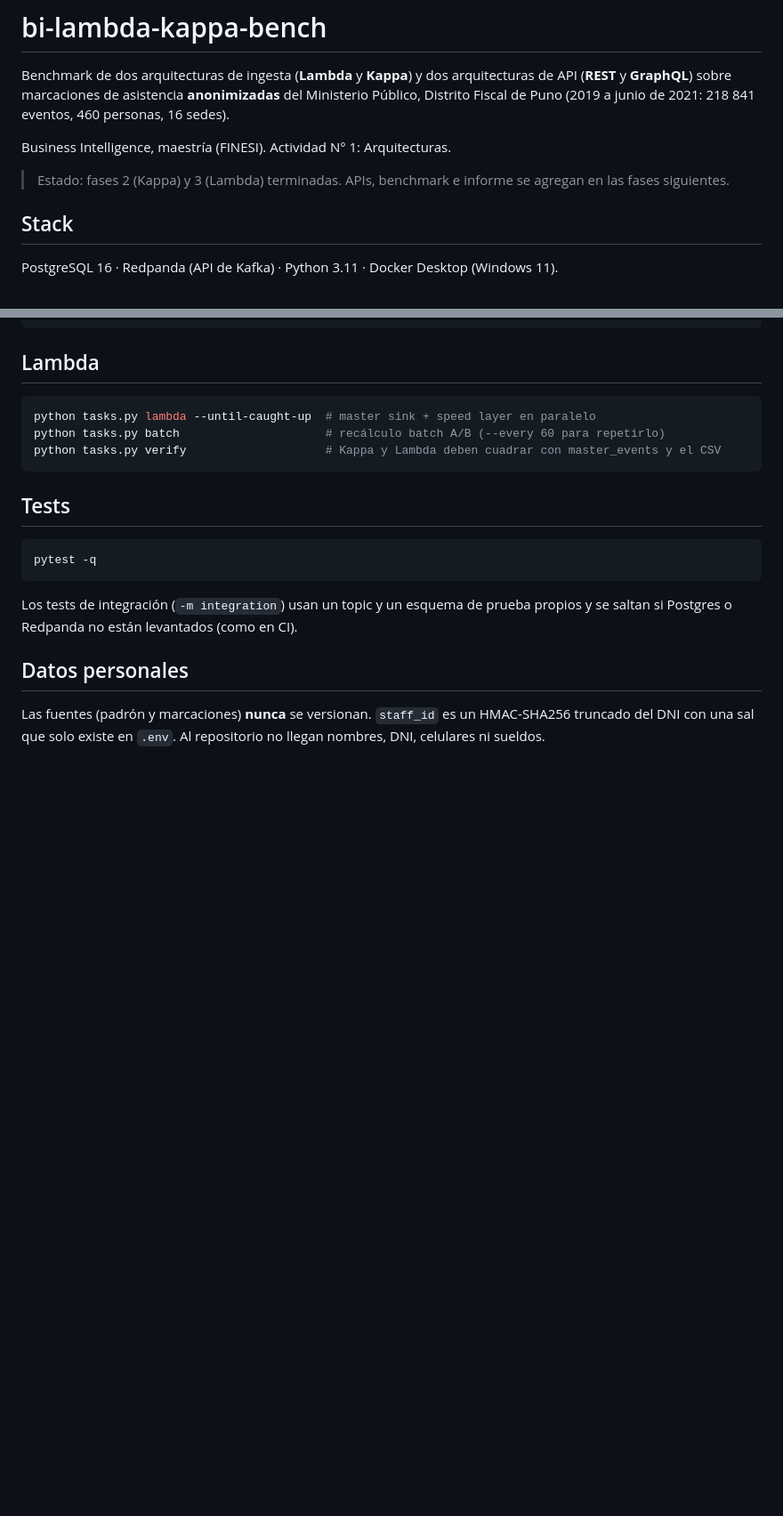
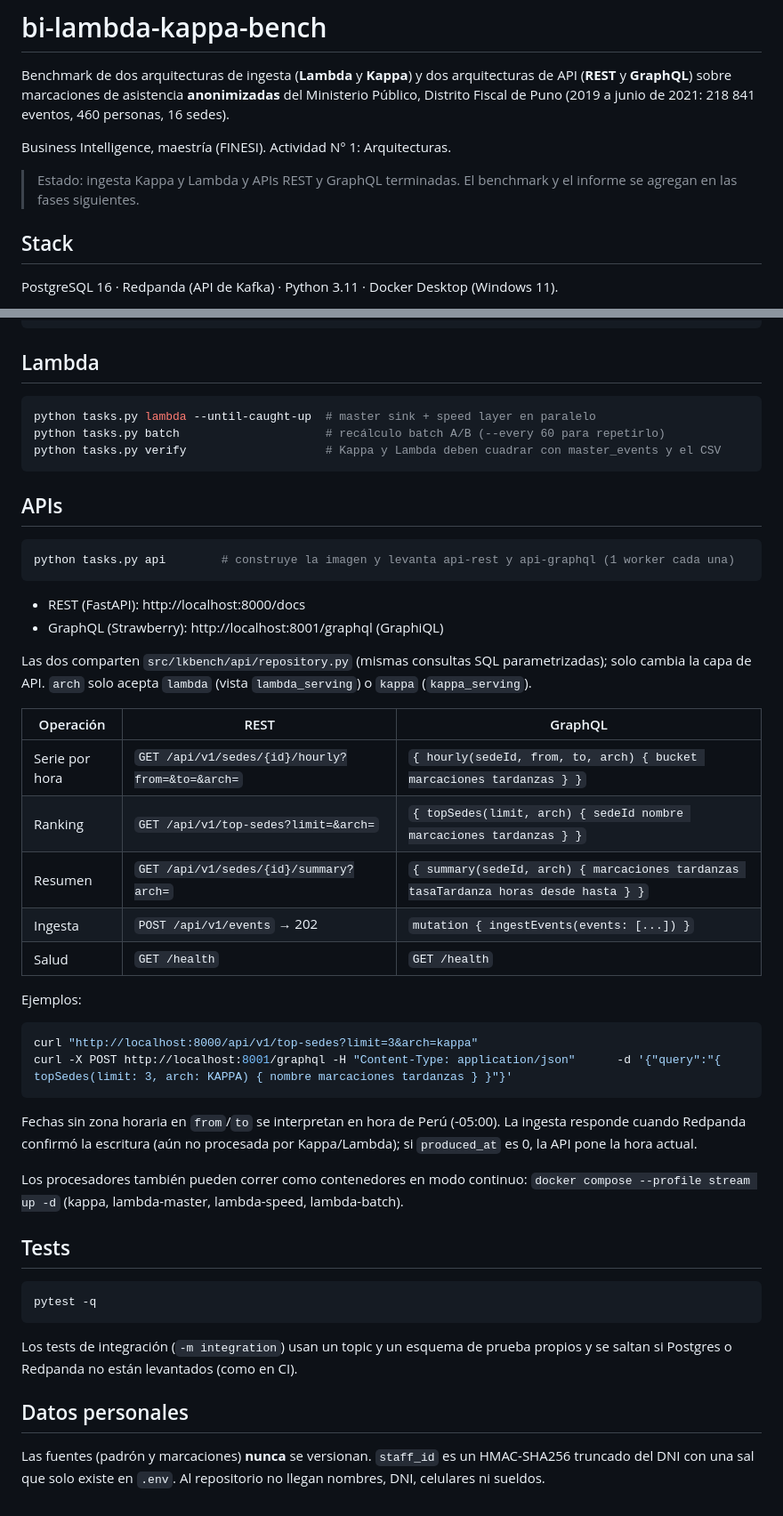
Before and after one commit to mlnp-dev/bi-lambda-kappa-bench, a Markdown page: README.md, 2 parts joined by grey strips. Shown at 89% size. Drawn GitHub-style; blank space fills up the shorter version.

Commit message:
docs: APIs REST y GraphQL en el README
Co-Authored-By: Claude Opus 5.5 (1M context) <noreply@anthropic.com>

````diff
--- a/README.md
+++ b/README.md
@@ -6,7 +6,7 @@ Distrito Fiscal de Puno (2019 a junio de 2021: 218 841 eventos, 460 personas, 16
 
 Business Intelligence, maestría (FINESI). Actividad N° 1: Arquitecturas.
 
-> Estado: fases 2 (Kappa) y 3 (Lambda) terminadas. APIs, benchmark e informe se agregan en las fases siguientes.
+> Estado: ingesta Kappa y Lambda y APIs REST y GraphQL terminadas. El benchmark y el informe se agregan en las fases siguientes.
 
 ## Stack
 
@@ -76,6 +76,41 @@ python tasks.py batch                     # recálculo batch A/B (--every 60 par
 python tasks.py verify                    # Kappa y Lambda deben cuadrar con master_events y el CSV
 ```
 
+## APIs
+
+```bash
+python tasks.py api        # construye la imagen y levanta api-rest y api-graphql (1 worker cada una)
+```
+
+- REST (FastAPI): http://localhost:8000/docs
+- GraphQL (Strawberry): http://localhost:8001/graphql (GraphiQL)
+
+Las dos comparten `src/lkbench/api/repository.py` (mismas consultas SQL parametrizadas); solo
+cambia la capa de API. `arch` solo acepta `lambda` (vista `lambda_serving`) o `kappa`
+(`kappa_serving`).
+
+| Operación | REST | GraphQL |
+|---|---|---|
+| Serie por hora | `GET /api/v1/sedes/{id}/hourly?from=&to=&arch=` | `{ hourly(sedeId, from, to, arch) { bucket marcaciones tardanzas } }` |
+| Ranking | `GET /api/v1/top-sedes?limit=&arch=` | `{ topSedes(limit, arch) { sedeId nombre marcaciones tardanzas } }` |
+| Resumen | `GET /api/v1/sedes/{id}/summary?arch=` | `{ summary(sedeId, arch) { marcaciones tardanzas tasaTardanza horas desde hasta } }` |
+| Ingesta | `POST /api/v1/events` → 202 | `mutation { ingestEvents(events: [...]) }` |
+| Salud | `GET /health` | `GET /health` |
+
+Ejemplos:
+
+```bash
+curl "http://localhost:8000/api/v1/top-sedes?limit=3&arch=kappa"
+curl -X POST http://localhost:8001/graphql -H "Content-Type: application/json"      -d '{"query":"{ topSedes(limit: 3, arch: KAPPA) { nombre marcaciones tardanzas } }"}'
+```
+
+Fechas sin zona horaria en `from`/`to` se interpretan en hora de Perú (-05:00). La ingesta
+responde cuando Redpanda confirmó la escritura (aún no procesada por Kappa/Lambda); si
+`produced_at` es 0, la API pone la hora actual.
+
+Los procesadores también pueden correr como contenedores en modo continuo:
+`docker compose --profile stream up -d` (kappa, lambda-master, lambda-speed, lambda-batch).
+
 ## Tests
 
 ```bash
````
